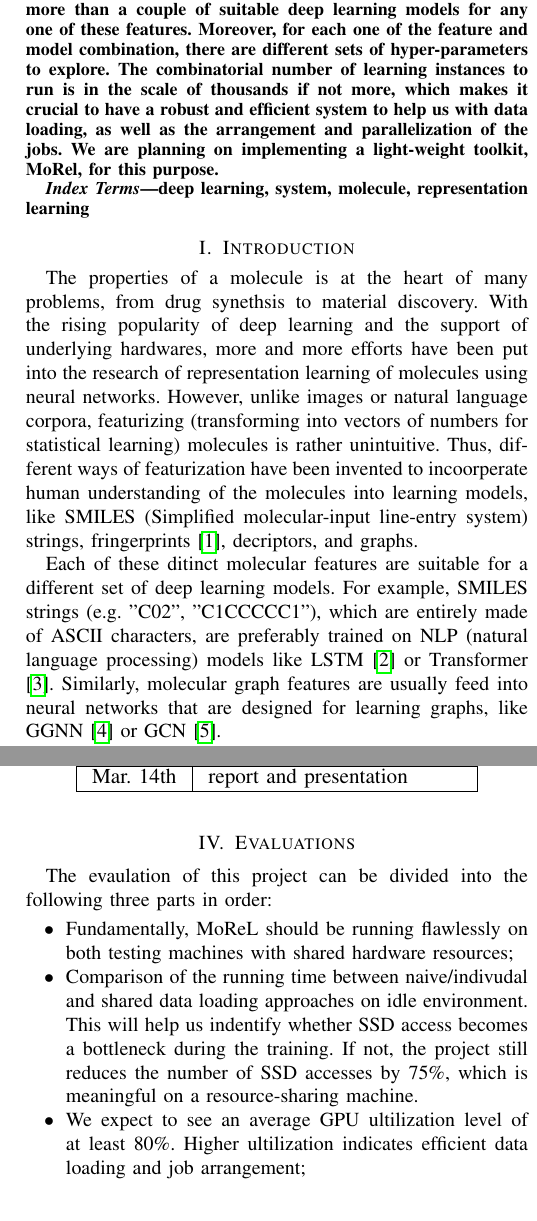
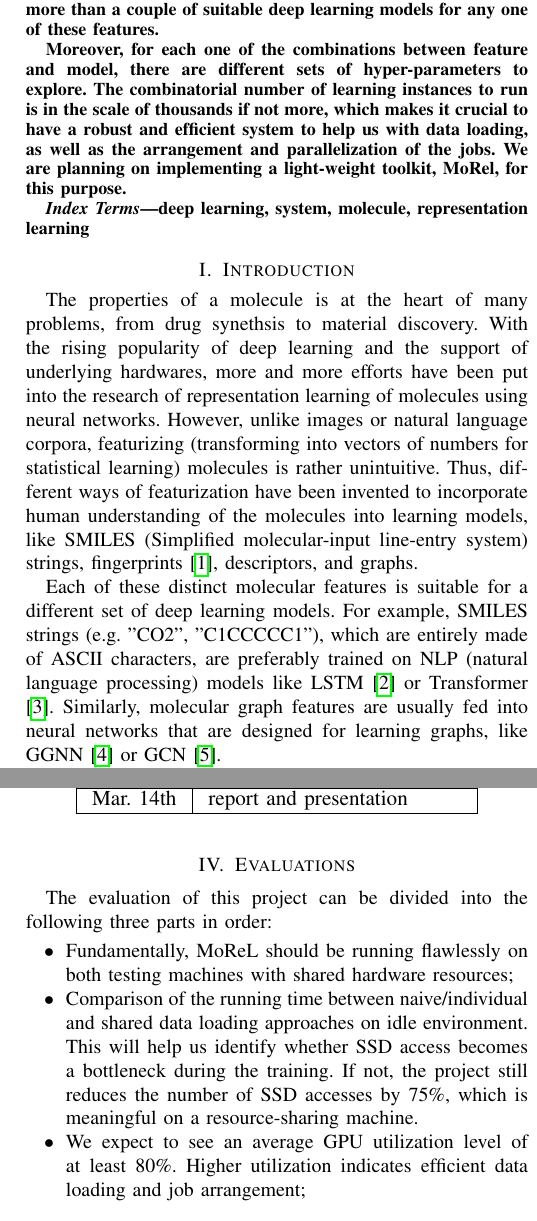
Before and after one commit to xduan7/MoReL, a LaTeX paper (docs/proposal.tex): two parts of the columns of pages 1 and 4 of 4, joined at a grey line, cut so that both start at the same text. Compiled offline with pdfLaTeX; a missing font is replaced by an installed copy or a similar font; a LaTeX package or settings file that is missing is left out.

Commit message:
minor fix proposal

```diff
--- a/docs/proposal.tex
+++ b/docs/proposal.tex
@@ -38,7 +38,8 @@
 \begin{abstract}
 
 There are multiple ways to featurize molecules, and more than a couple of suitable deep learning models for any one of these features.
-Moreover, for each one of the feature and model combination, there are different sets of hyper-parameters to explore.
+
+Moreover, for each one of the combinations between feature and model, there are different sets of hyper-parameters to explore.
 The combinatorial number of learning instances to run is in the scale of thousands if not more, which makes it crucial to have a robust and efficient system to help us with data loading, as well as the arrangement and parallelization of the jobs.
 We are planning on implementing a light-weight toolkit, MoRel, for this purpose.
 
@@ -53,11 +54,11 @@
 The properties of a molecule is at the heart of many problems, from drug synethsis to material discovery.
 With the rising popularity of deep learning and the support of underlying hardwares, more and more efforts have been put into the research of representation learning of molecules using neural networks.
 However, unlike images or natural language corpora, featurizing (transforming into vectors of numbers for statistical learning) molecules is rather unintuitive.
-Thus, different ways of featurization have been invented to incoorperate human understanding of the molecules into learning models, like SMILES (Simplified molecular-input line-entry system) strings, fringerprints \cite{ecfp}, decriptors, and graphs.
+Thus, different ways of featurization have been invented to incorporate human understanding of the molecules into learning models, like SMILES (Simplified molecular-input line-entry system) strings, fingerprints \cite{ecfp}, descriptors, and graphs.
 
-Each of these ditinct molecular features are suitable for a different set of deep learning models.
-For example, SMILES strings (e.g. "C02", "C1CCCCC1"), which are entirely made of ASCII characters, are preferably trained on NLP (natural language processing) models like LSTM \cite{lstm} or Transformer \cite{transformer}.
-Similarly, molecular graph features are usually feed into neural networks that are designed for learning graphs, like GGNN \cite{ggnn} or GCN \cite{gcn}.
+Each of these distinct molecular features is suitable for a different set of deep learning models.
+For example, SMILES strings (e.g. "CO2", "C1CCCCC1"), which are entirely made of ASCII characters, are preferably trained on NLP (natural language processing) models like LSTM \cite{lstm} or Transformer \cite{transformer}.
+Similarly, molecular graph features are usually fed into neural networks that are designed for learning graphs, like GGNN \cite{ggnn} or GCN \cite{gcn}.
 
 Moreover, for each combination of features and model, we need to experiment with different hyper-parameters, like drop out ratios and optimizers, in order to get better performance.
 A model might behave badly or even unstable using one set of hyper-parameters but beat records using another set.
@@ -67,12 +68,12 @@
 This ensures the fairness of comparison across all the combinations, which leads to the motivation of MoReL: to build a light-weight toolkit that efficiently enables the comparison between thousands of instances for molecular representation learning.
 There are a few challenges for this project:
 \begin{itemize}
-	\item[$\bullet$]  There are about 97 million molecules to train with, which takes up to 500GB after featurization. With such scale, dataloading can easily become the bottleneck for training;
-	\item[$\bullet$]  There are only a limited number of GPUs availble and they are usually meant to be shared between multiple users. How to use them conservatively and efficiently is the core of this project;
-	\item[$\bullet$]  Some learning methods already have their Python scripts. We would like our toolkit to ultilize the existing code with minimal changes. This will not only save a lot work, but also enable MoReL to be used on other projects that requires hyper-parameter optimization with existing training scripts.
+	\item[$\bullet$]  There are about 97 million molecules to train with, which take up to 500GB after featurization. With such scale, dataloading can easily become the bottleneck for training;
+	\item[$\bullet$]  There are only a limited number of GPUs available and they are usually meant to be shared between multiple users. How to use them conservatively and efficiently is the core of this project;
+	\item[$\bullet$]  Some learning methods already have their Python scripts. We would like our toolkit to utilize the existing code with minimal changes. This will not only save a lot work, but also enable MoReL to be used on other projects that requires hyper-parameter optimization with existing training scripts.
 \end{itemize}
 
-The layout of this paper are list as follows:
+The layout of this paper is list as follows:
 section \ref{sec_rw} talks about some previous works that are similar or related to ours;
 section \ref{sec_impl} contains planned implementation details and estimated timeline;
 section \ref{sec_eval} includes some possible methods to evaluate the system, which are subject to change drastically in the future.
@@ -87,6 +88,4 @@
 
 \section{Related Work} \label{sec_rw}
 
-Significant works have been done for the comparison between different methods for molecule represeantion learning.
-For example, \cite{gagcn} has compared the performances with GGNN, GCN, and some variations on molecular learning; \cite{smiles2vec}, \cite{chemception} have tried using SMILES strings and molecular images as features, and tested with some generic models on benchmarked datasets.
-However, the comparison in these works are usually not comprehensive enough to cover a full spectrum of different featurization methods or network structures.
+Significant works have been done for the comparison between different methods for molecule representation learning.
@@ -221,14 +222,14 @@
 
 \section{Evaluations} \label{sec_eval}
 
-The evaulation of this project can be divided into the following three parts in order:
+The evaluation of this project can be divided into the following three parts in order:
 \begin{itemize}
 	\item[$\bullet$]  Fundamentally, MoReL should be running flawlessly on both testing machines with shared hardware resources;
-	\item[$\bullet$]  Comparison of the running time between naive/indivudal and shared data loading approaches on idle environment.
-		This will help us indentify whether SSD access becomes a bottleneck during the training.
+	\item[$\bullet$]  Comparison of the running time between naive/individual and shared data loading approaches on idle environment.
+		This will help us identify whether SSD access becomes a bottleneck during the training.
 		If not, the project still reduces the number of SSD accesses by 75\%, which is meaningful on a resource-sharing machine.
-	\item[$\bullet$]  We expect to see an average GPU ultilization level of at least 80\%.
-		Higher ultilization indicates efficient data loading and job arrangement;
+	\item[$\bullet$]  We expect to see an average GPU utilization level of at least 80\%.
+		Higher utilization indicates efficient data loading and job arrangement;
 \end{itemize}
 
 \begin{thebibliography}{}
```
Also changed, not shown: docs/proposal.tex (24 more changed lines).
